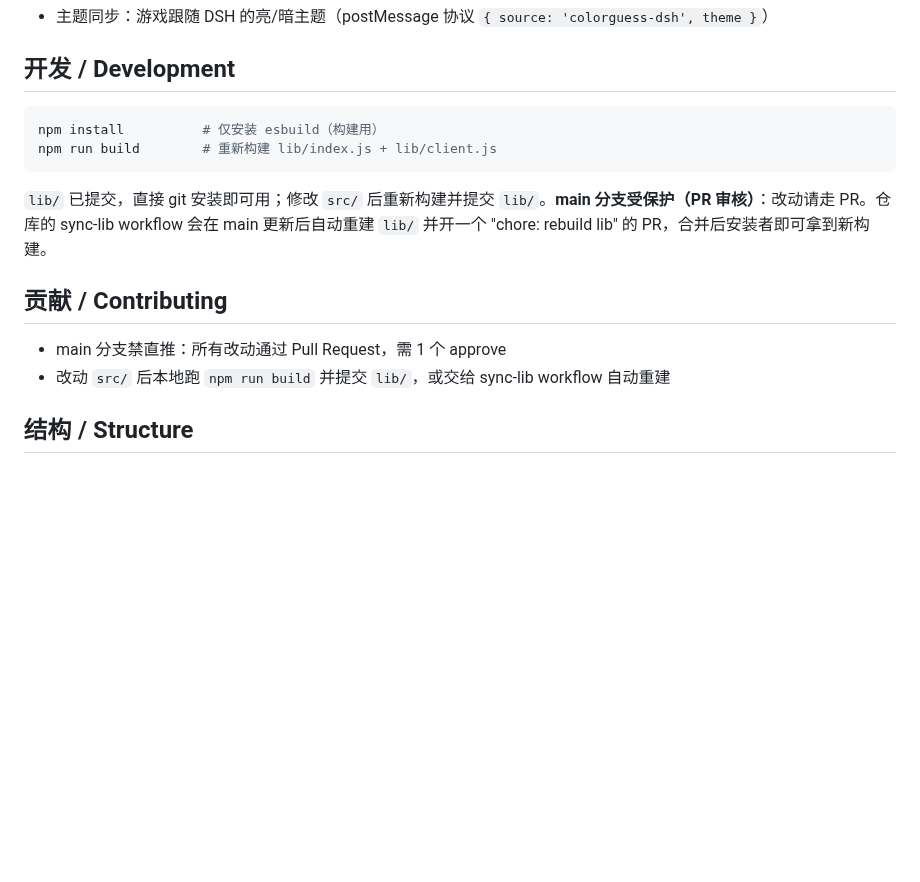
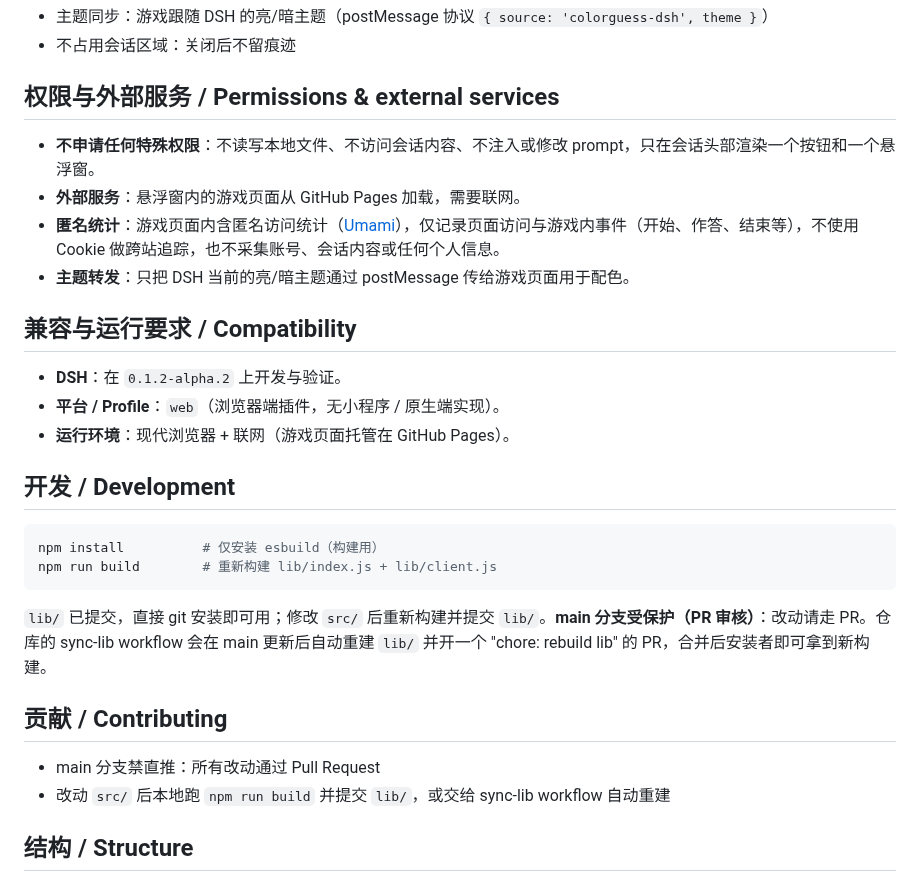
Before and after one commit to HDNRAY/dsh-plugin-colorguess, a Markdown page: README.md, the part around one of its changes. Drawn GitHub-style; blank space fills up the shorter version.

```diff
--- a/README.md
+++ b/README.md
@@ -28,4 +46,18 @@ dsh plugin --profile web update colorguess-dsh-plugin
 - 主题同步：游戏跟随 DSH 的亮/暗主题（postMessage 协议 `{ source: 'colorguess-dsh', theme }`）
+- 不占用会话区域：关闭后不留痕迹
+
+## 权限与外部服务 / Permissions & external services
+
+- **不申请任何特殊权限**：不读写本地文件、不访问会话内容、不注入或修改 prompt，只在会话头部渲染一个按钮和一个悬浮窗。
+- **外部服务**：悬浮窗内的游戏页面从 GitHub Pages 加载，需要联网。
+- **匿名统计**：游戏页面内含匿名访问统计（[Umami](https://umami.is)），仅记录页面访问与游戏内事件（开始、作答、结束等），不使用 Cookie 做跨站追踪，也不采集账号、会话内容或任何个人信息。
+- **主题转发**：只把 DSH 当前的亮/暗主题通过 postMessage 传给游戏页面用于配色。
+
+## 兼容与运行要求 / Compatibility
+
+- **DSH**：在 `0.1.2-alpha.2` 上开发与验证。
+- **平台 / Profile**：`web`（浏览器端插件，无小程序 / 原生端实现）。
+- **运行环境**：现代浏览器 + 联网（游戏页面托管在 GitHub Pages）。
 
 ## 开发 / Development
 
@@ -38,7 +70,7 @@ npm run build        # 重新构建 lib/index.js + lib/client.js
 
 ## 贡献 / Contributing
 
-- main 分支禁直推：所有改动通过 Pull Request，需 1 个 approve
+- main 分支禁直推：所有改动通过 Pull Request
 - 改动 `src/` 后本地跑 `npm run build` 并提交 `lib/`，或交给 sync-lib workflow 自动重建
 
 ## 结构 / Structure
```
Also changed, not shown: other parts of README.md (+22 -4 lines), docs/screenshot.jpg (added).
